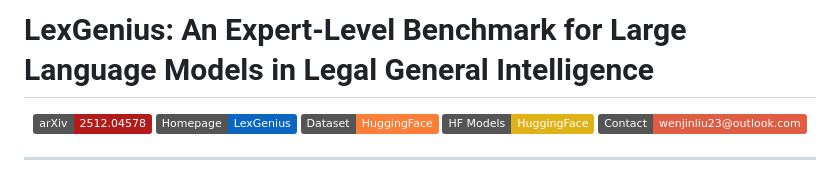
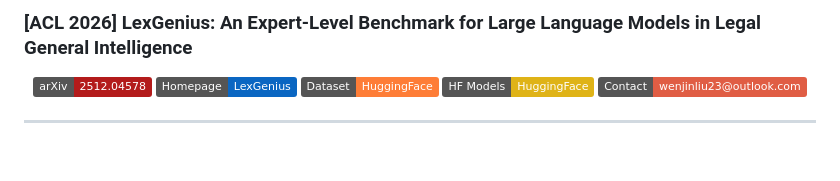
Before and after one commit to QwenQKing/LexGenius, a Markdown page: README.md, the part around the change. Drawn GitHub-style; badges without logos; blank space fills up the shorter version.

```diff
--- a/README.md
+++ b/README.md
@@ -1,4 +1,4 @@
-# LexGenius: An Expert-Level Benchmark for Large Language Models in Legal General Intelligence
+### **[ACL 2026] LexGenius: An Expert-Level Benchmark for Large Language Models in Legal General Intelligence**
 
 <div align="center">
 
```
